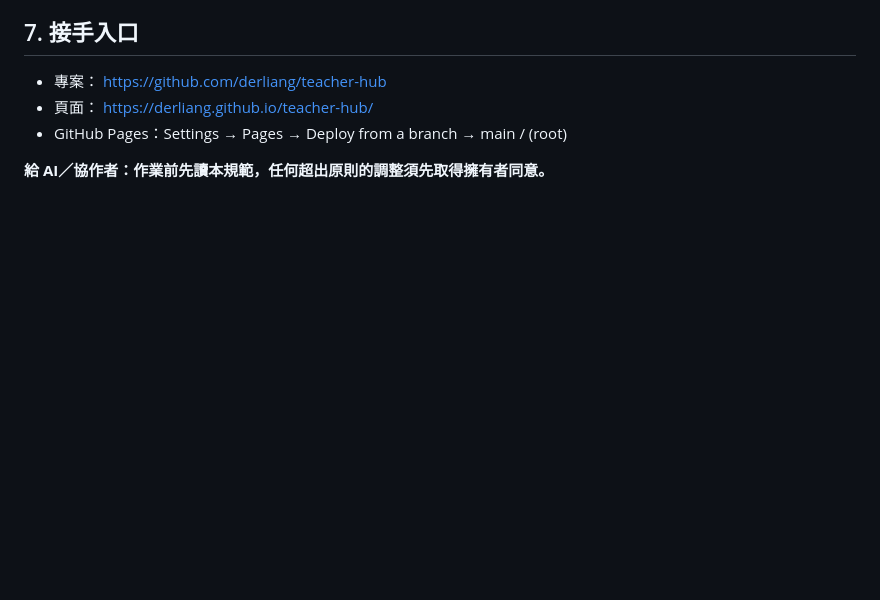
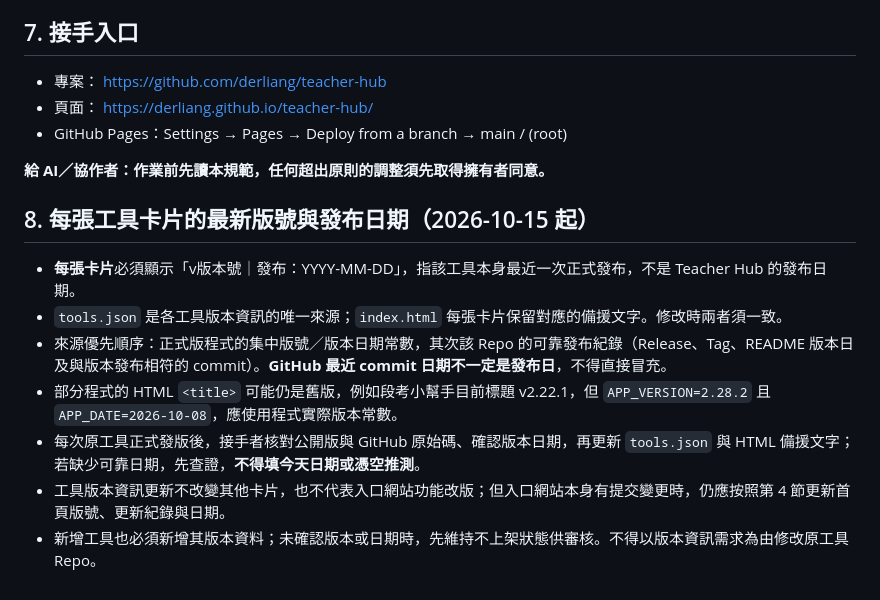
Before and after one commit to derliang/teacher-hub, a Markdown page: MAINTENANCE.md, the part around the change. GitHub-like rendering; blank space fills up the shorter version.

Commit message:
feat: track per-app version and release date

```diff
--- a/MAINTENANCE.md
+++ b/MAINTENANCE.md
@@ -49,3 +49,12 @@
 - GitHub Pages：Settings → Pages → Deploy from a branch → main / (root)
 
 **給 AI／協作者：作業前先讀本規範，任何超出原則的調整須先取得擁有者同意。**
+
+## 8. 每張工具卡片的最新版號與發布日期（2026-10-15 起）
+- **每張卡片**必須顯示「v版本號｜發布：YYYY-MM-DD」，指該工具本身最近一次正式發布，不是 Teacher Hub 的發布日期。
+- `tools.json` 是各工具版本資訊的唯一來源；`index.html` 每張卡片保留對應的備援文字。修改時兩者須一致。
+- 來源優先順序：正式版程式的集中版號／版本日期常數，其次該 Repo 的可靠發布紀錄（Release、Tag、README 版本日及與版本發布相符的 commit）。**GitHub 最近 commit 日期不一定是發布日**，不得直接冒充。
+- 部分程式的 HTML `<title>` 可能仍是舊版，例如段考小幫手目前標題 v2.22.1，但 `APP_VERSION=2.28.2` 且 `APP_DATE=2026-10-08`，應使用程式實際版本常數。
+- 每次原工具正式發版後，接手者核對公開版與 GitHub 原始碼、確認版本日期，再更新 `tools.json` 與 HTML 備援文字；若缺少可靠日期，先查證，**不得填今天日期或憑空推測**。
+- 工具版本資訊更新不改變其他卡片，也不代表入口網站功能改版；但入口網站本身有提交變更時，仍應按照第 4 節更新首頁版號、更新紀錄與日期。
+- 新增工具也必須新增其版本資料；未確認版本或日期時，先維持不上架狀態供審核。不得以版本資訊需求為由修改原工具 Repo。
```
